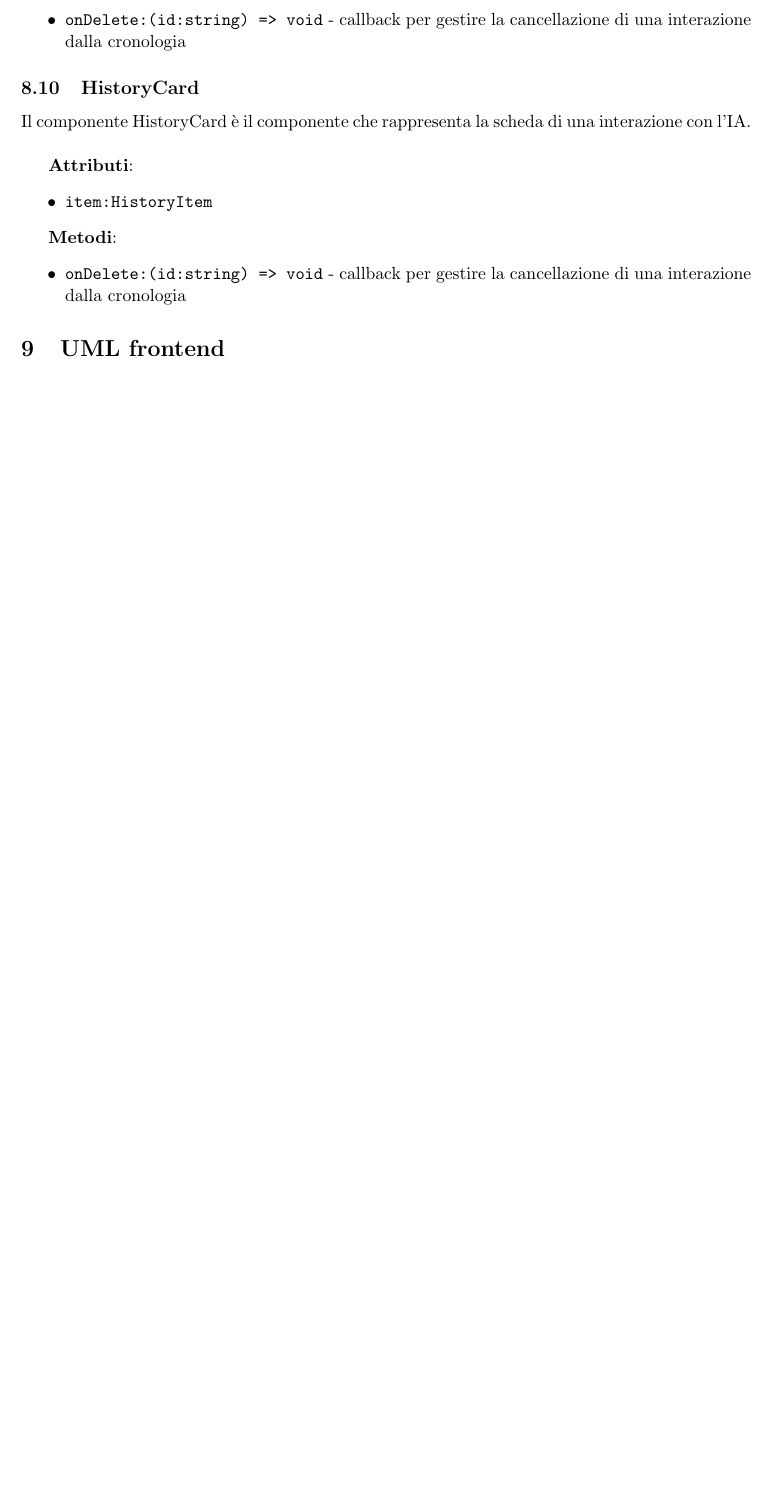
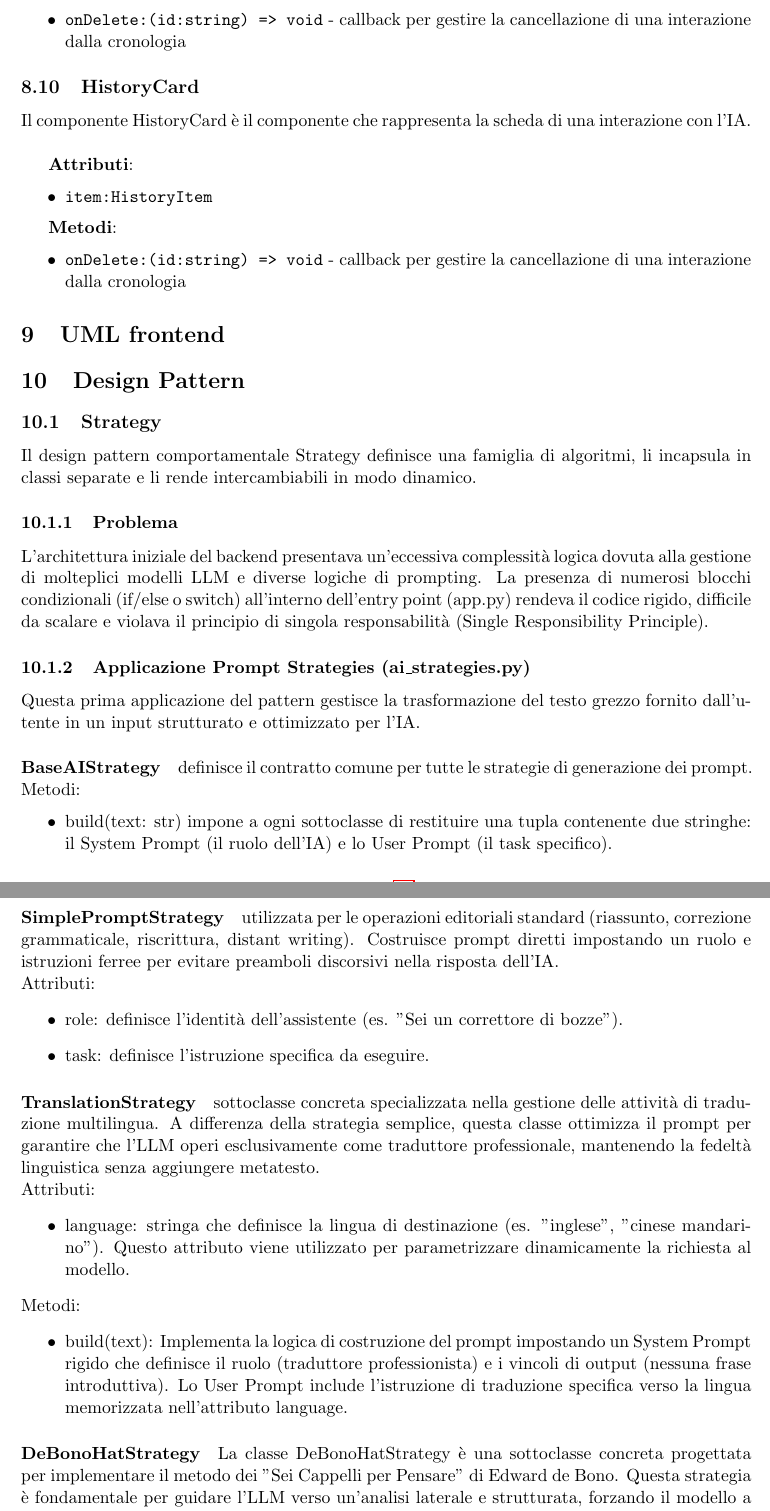
Before and after one commit to ByteMe25/ByteMe, a LaTeX document (src/3_PB/Specifica_Tecnica_v.0.0.6.tex): part of page 13 of 18 before the commit and two parts of pages 13 and 14 of 20 after it, the two joined at a grey line, cut so that both start at the same text, the shorter picture padded with empty space. Compiled offline with pdfLaTeX.

Commit message:
Aggiunta sezione design pattern specifica tecnica

```diff
--- a/src/3_PB/Specifica_Tecnica_v0.0.5.tex
+++ b/src/3_PB/Specifica_Tecnica_v.0.0.6.tex
@@ -511,3 +513,37 @@ Il componente HistoryCard è il componente che rappresenta la scheda di una inte
 
 \section{UML frontend}
 
+\section{Design Pattern}
+\subsection{Strategy}
+Il design pattern comportamentale Strategy definisce una famiglia di algoritmi, li incapsula in classi separate e li rende intercambiabili in modo dinamico.
+\subsubsection{Problema}
+L’architettura iniziale del backend presentava un'eccessiva complessità logica dovuta alla gestione di molteplici modelli LLM e diverse logiche di prompting. La presenza di numerosi blocchi condizionali (if/else o switch) all'interno dell'entry point (app.py) rendeva il codice rigido, difficile da scalare e violava il principio di singola responsabilità (Single Responsibility Principle).
+\subsubsection{Applicazione Prompt Strategies (ai\_strategies.py)}
+Questa prima applicazione del pattern gestisce la trasformazione del testo grezzo fornito dall'utente in un input strutturato e ottimizzato per l'IA.
+
+\paragraph{BaseAIStrategy} definisce il contratto comune per tutte le strategie di generazione dei prompt.
+Metodi:
+\begin{itemize}
+    \item build(text: str) impone a ogni sottoclasse di restituire una tupla contenente due stringhe: il System Prompt (il ruolo dell'IA) e lo User Prompt (il task specifico).
+\end{itemize}
+\paragraph{SimplePromptStrategy} utilizzata per le operazioni editoriali standard (riassunto, correzione grammaticale, riscrittura, distant writing). Costruisce prompt diretti impostando un ruolo e istruzioni ferree per evitare preamboli discorsivi nella risposta dell'IA.\\
+Attributi:
+\begin{itemize}
+    \item role: definisce l'identità dell'assistente (es. "Sei un correttore di bozze").
+    \item task: definisce l'istruzione specifica da eseguire.
+\end{itemize}
+\paragraph{TranslationStrategy}
+sottoclasse concreta specializzata nella gestione delle attività di traduzione multilingua. A differenza della strategia semplice, questa classe ottimizza il prompt per garantire che l'LLM operi esclusivamente come traduttore professionale, mantenendo la fedeltà linguistica senza aggiungere metatesto.
+\\Attributi:
+\begin{itemize}
+    \item language: stringa che definisce la lingua di destinazione (es. "inglese", "cinese mandarino"). Questo attributo viene utilizzato per parametrizzare dinamicamente la richiesta al modello.
+\end{itemize}
+Metodi:
+\begin{itemize}
+    \item build(text): Implementa la logica di costruzione del prompt impostando un System Prompt rigido che definisce il ruolo (traduttore professionista) e i vincoli di output (nessuna frase introduttiva). Lo User Prompt include l'istruzione di traduzione specifica verso la lingua memorizzata nell'attributo language.
+\end{itemize}
+
+\paragraph{DeBonoHatStrategy}
+La classe DeBonoHatStrategy è una sottoclasse concreta progettata per implementare il metodo dei "Sei Cappelli per Pensare" di Edward de Bono. Questa strategia è fondamentale per guidare l'LLM verso un'analisi laterale e strutturata, forzando il modello a osservare un problema da una singola prospettiva cognitiva alla volta (emotiva, logica, critica, ecc.).
+\\Attributi:
+\begin{itemize}
```
Also changed, not shown: 3_PB/Specifica_Tecnica_v0.0.5.pdf (deleted), src/3_PB/Specifica_Tecnica_v.0.0.6.tex (47 more changed lines).
